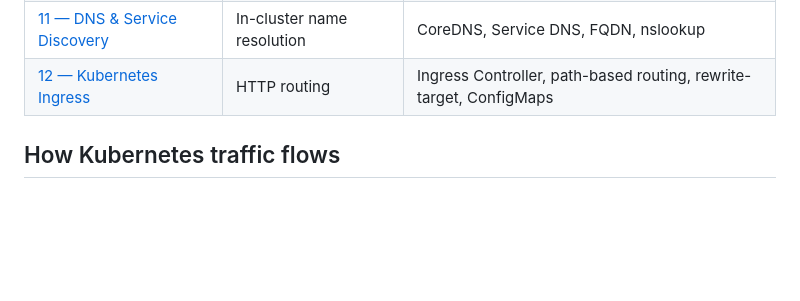
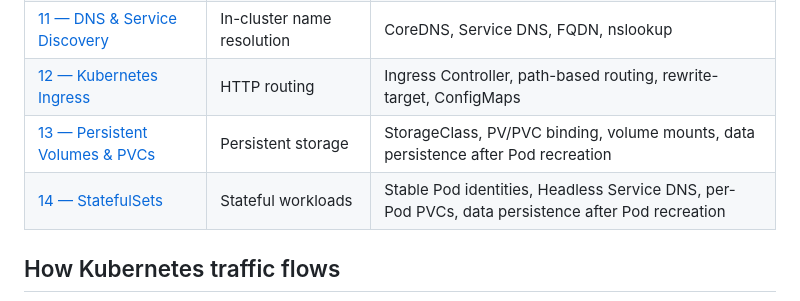
Before and after one commit to EElshamy/k8s-learning-lab, a Markdown page: README.md, the part around the change. GitHub-like rendering; blank space fills up the shorter version.

Commit message:
Finalize Lab 14 roadmap and table formatting

```diff
--- a/README.md
+++ b/README.md
@@ -38,7 +38,9 @@ flowchart TD
 | [09 — Namespaces](labs/09-namespaces-resource-isolation/) | Resource boundaries | Namespace, ResourceQuota, LimitRange |
 | [10 — Services & networking](labs/10-services-networking/) | Traffic routing | ClusterIP, NodePort, selectors, EndpointSlices |
 | [11 — DNS & Service Discovery](labs/11-kubernetes-dns-service-discovery/) | In-cluster name resolution | CoreDNS, Service DNS, FQDN, nslookup |
-| [12 — Kubernetes Ingress](labs/12-kubernetes-ingress/) | HTTP routing | Ingress Controller, path-based routing, rewrite-target, ConfigMaps |\n| [13 — Persistent Volumes & PVCs](labs/13-persistent-volumes-pv-pvc/) | Persistent storage | StorageClass, PV/PVC binding, volume mounts, data persistence after Pod recreation |
+| [12 — Kubernetes Ingress](labs/12-kubernetes-ingress/) | HTTP routing | Ingress Controller, path-based routing, rewrite-target, ConfigMaps |
+| [13 — Persistent Volumes & PVCs](labs/13-persistent-volumes-pv-pvc/) | Persistent storage | StorageClass, PV/PVC binding, volume mounts, data persistence after Pod recreation |
+| [14 — StatefulSets](labs/14-kubernetes-statefulsets/) | Stateful workloads | Stable Pod identities, Headless Service DNS, per-Pod PVCs, data persistence after Pod recreation |
 
 ## How Kubernetes traffic flows
 
```
